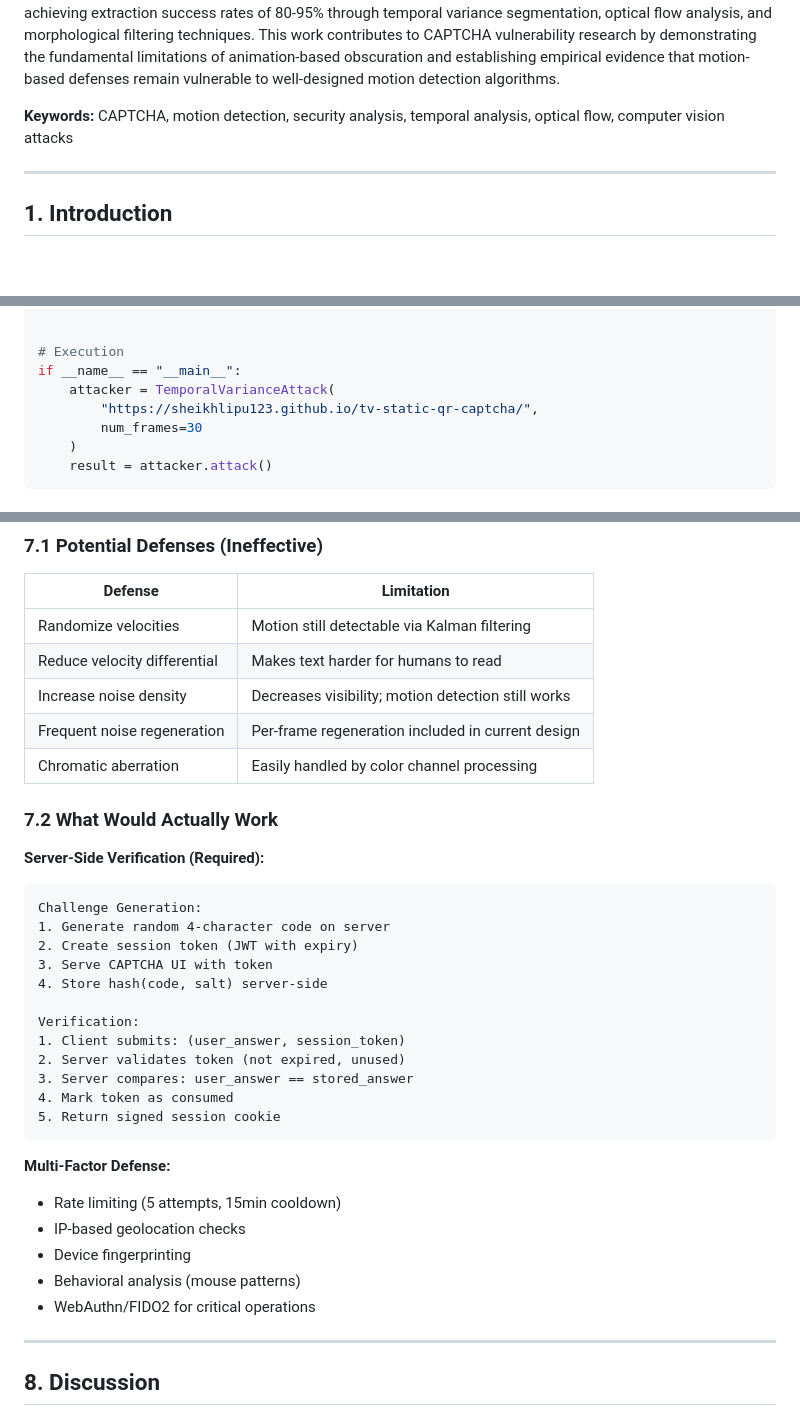
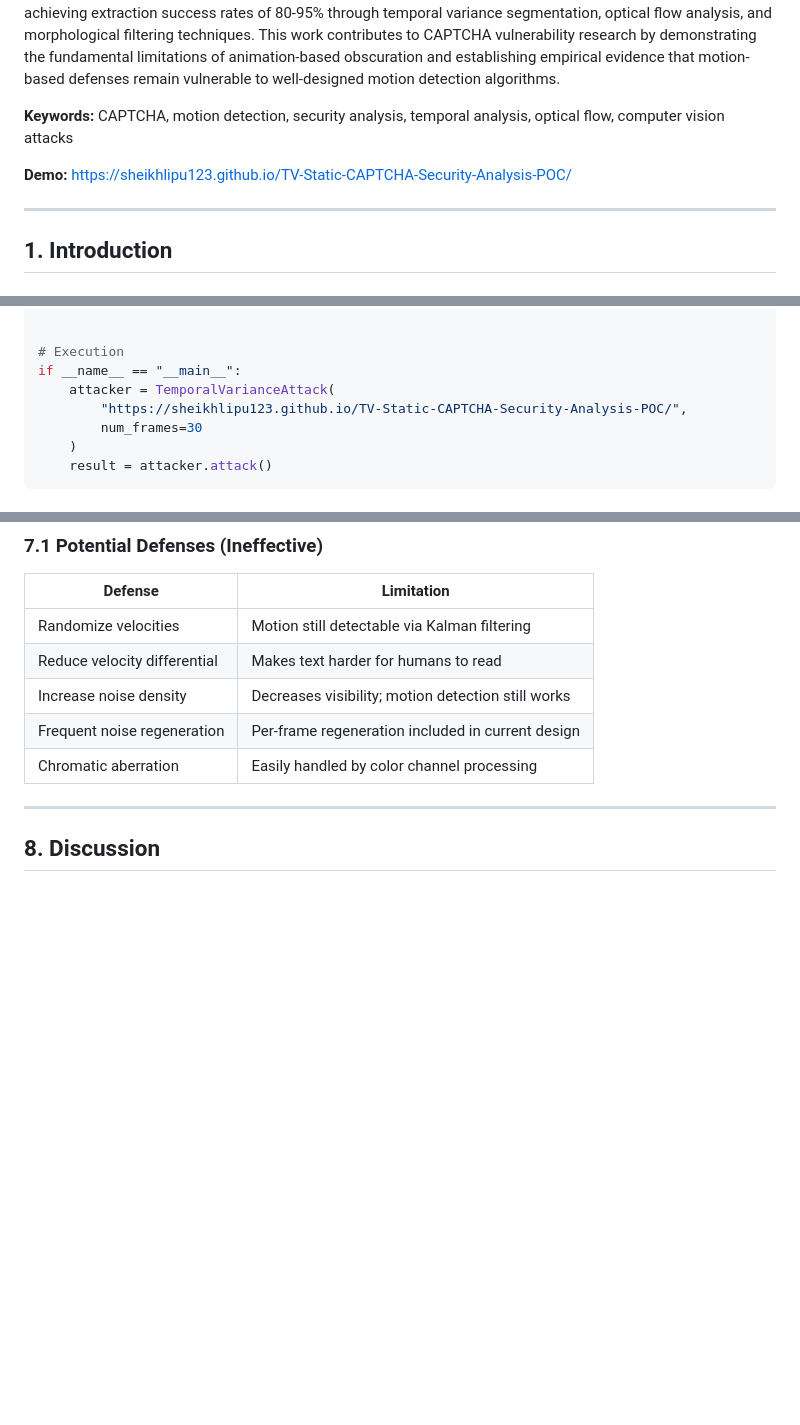
Before and after one commit to Sheikhlipu123/tv-static-qr-captcha, a Markdown page: README.md, 3 parts joined by grey strips. Rendered like a GitHub page; blank space fills up the shorter version.

Commit message:
Remove "What Would Actually Work" section and update all links to new repo name

````diff
--- a/README.md
+++ b/README.md
@@ -5,6 +5,8 @@
 This paper presents a Proof of Concept (POC) implementation of a CAPTCHA system utilizing kinetic static animation to obscure alphanumeric characters within high-frequency noise patterns. The system employs differential motion between background noise and text layers to create visual obscuration intended to resist optical character recognition (OCR) and basic automated extraction. Through rigorous security analysis, we document multiple motion detection-based attack vectors that effectively bypass this defense mechanism, achieving extraction success rates of 80-95% through temporal variance segmentation, optical flow analysis, and morphological filtering techniques. This work contributes to CAPTCHA vulnerability research by demonstrating the fundamental limitations of animation-based obscuration and establishing empirical evidence that motion-based defenses remain vulnerable to well-designed motion detection algorithms.
 
 **Keywords:** CAPTCHA, motion detection, security analysis, temporal analysis, optical flow, computer vision attacks
+
+**Demo:** https://sheikhlipu123.github.io/TV-Static-CAPTCHA-Security-Analysis-POC/
 
 ---
 
@@ -496,7 +498,7 @@ class TemporalVarianceAttack:
 # Execution
 if __name__ == "__main__":
     attacker = TemporalVarianceAttack(
-        "https://sheikhlipu123.github.io/tv-static-qr-captcha/",
+        "https://sheikhlipu123.github.io/TV-Static-CAPTCHA-Security-Analysis-POC/",
         num_frames=30
     )
     result = attacker.attack()
@@ -559,31 +561,6 @@ TEMPORAL VARIANCE SEGMENTATION ATTACK
 | Increase noise density | Decreases visibility; motion detection still works |
 | Frequent noise regeneration | Per-frame regeneration included in current design |
 | Chromatic aberration | Easily handled by color channel processing |
-
-### 7.2 What Would Actually Work
-
-**Server-Side Verification (Required):**
-```
-Challenge Generation:
-1. Generate random 4-character code on server
-2. Create session token (JWT with expiry)
-3. Serve CAPTCHA UI with token
-4. Store hash(code, salt) server-side
-
-Verification:
-1. Client submits: (user_answer, session_token)
-2. Server validates token (not expired, unused)
-3. Server compares: user_answer == stored_answer
-4. Mark token as consumed
-5. Return signed session cookie
-```
-
-**Multi-Factor Defense:**
-- Rate limiting (5 attempts, 15min cooldown)
-- IP-based geolocation checks
-- Device fingerprinting
-- Behavioral analysis (mouse patterns)
-- WebAuthn/FIDO2 for critical operations
 
 ---
 
````
